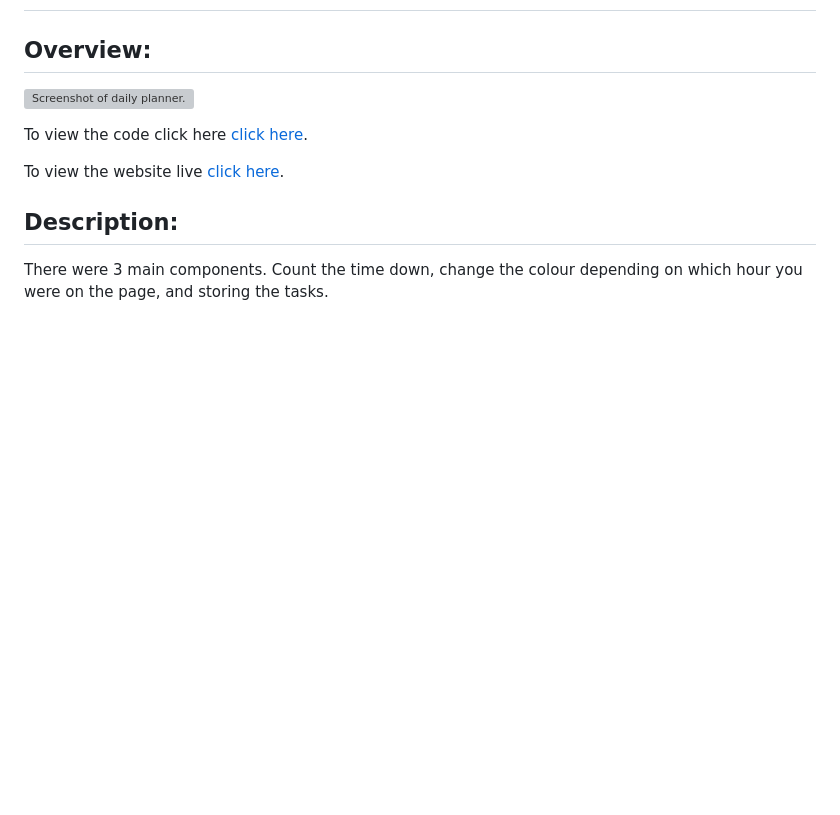
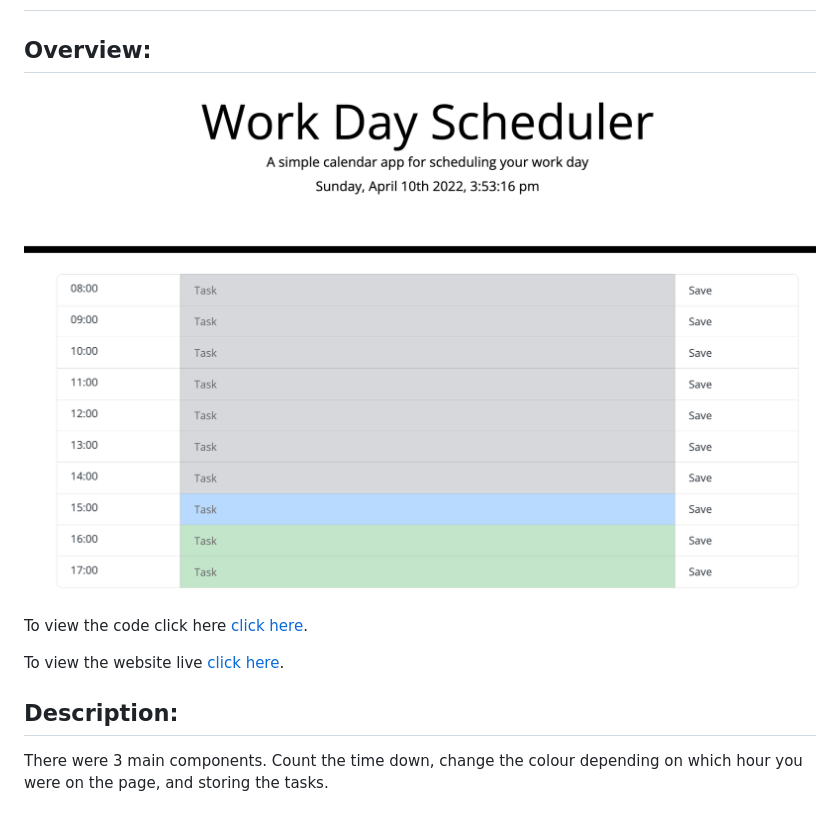
Before and after one commit to Key16/Unit-5-Assignment-Daily-Planner, a Markdown page: README.md, the part around the change. Drawn GitHub-style; pictures changed too: assets/Images/dailyplanner.png (added); blank space fills up the shorter version; grey boxes are pictures that could not be loaded.

Commit message:
updating Read me image

```diff
--- a/README.md
+++ b/README.md
@@ -2,7 +2,7 @@
 
 ## Overview:
 
-![Screenshot of daily planner.](./Images/dailyplaner.png)
+![Screenshot of daily planner.](./assets/Images/dailyplanner.png)
 
 To view the code click here
 [click here](https://github.com/Key16/Unit-5-Assignment-Daily-Planner).
```
Also changed, not shown: assets/Images/dailyplaner.png (deleted), 1 other file.
